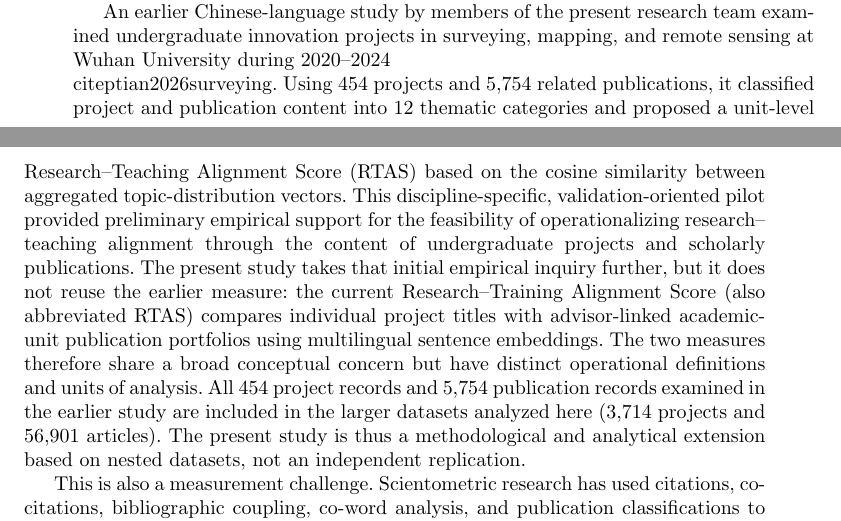
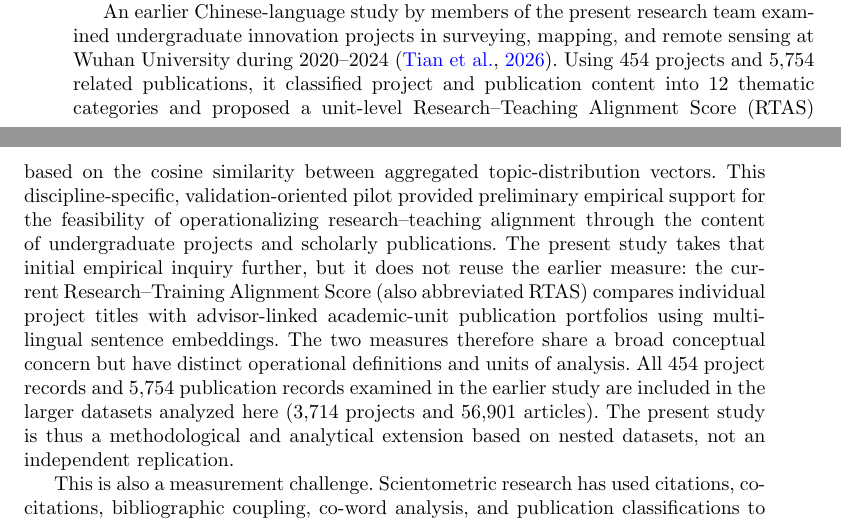
Before and after one commit to victoryangcw/RTAS-knowledge-diffusion, a LaTeX paper (manuscript/springer_submission/main.tex): two parts of pages 2 and 3 of 38, joined at a grey line, cut so that both start at the same text. Compiled offline with pdfLaTeX.

Commit message:
Fix citation command and polish Discussion paragraph boundaries

```diff
--- a/manuscript/springer_submission/main.tex
+++ b/manuscript/springer_submission/main.tex
@@ -40,7 +40,7 @@ Universities often expect active research to enrich undergraduate learning. Yet
 
 One part of this relationship can be examined by looking at what students actually work on. In faculty-supervised undergraduate projects, students develop a research question, solve a practical problem, or explore a proposed topic with guidance from academic staff. However, the subject matter of an individual project is not necessarily close to the research being conducted in the academic unit where it is supervised. Existing studies have more often compared research and teaching through indicators measured at the level of individual scholars or institutions \citep{maisano2023empirical,scafetta2025rt,xiong2026nexus}. These studies help describe relationships between research and teaching performance, but they do not directly show whether the content of a particular student project is related to the publication portfolio of its academic environment.
 
-An earlier Chinese-language study by members of the present research team examined undergraduate innovation projects in surveying, mapping, and remote sensing at Wuhan University during 2020--2024 \\citep{tian2026surveying}. Using 454 projects and 5,754 related publications, it classified project and publication content into 12 thematic categories and proposed a unit-level Research--Teaching Alignment Score (RTAS) based on the cosine similarity between aggregated topic-distribution vectors. This discipline-specific, validation-oriented pilot provided preliminary empirical support for the feasibility of operationalizing research--teaching alignment through the content of undergraduate projects and scholarly publications. The present study takes that initial empirical inquiry further, but it does not reuse the earlier measure: the current Research--Training Alignment Score (also abbreviated RTAS) compares individual project titles with advisor-linked academic-unit publication portfolios using multilingual sentence embeddings. The two measures therefore share a broad conceptual concern but have distinct operational definitions and units of analysis. All 454 project records and 5,754 publication records examined in the earlier study are included in the larger datasets analyzed here (3,714 projects and 56,901 articles). The present study is thus a methodological and analytical extension based on nested datasets, not an independent replication.
+An earlier Chinese-language study by members of the present research team examined undergraduate innovation projects in surveying, mapping, and remote sensing at Wuhan University during 2020--2024 \citep{tian2026surveying}. Using 454 projects and 5,754 related publications, it classified project and publication content into 12 thematic categories and proposed a unit-level Research--Teaching Alignment Score (RTAS) based on the cosine similarity between aggregated topic-distribution vectors. This discipline-specific, validation-oriented pilot provided preliminary empirical support for the feasibility of operationalizing research--teaching alignment through the content of undergraduate projects and scholarly publications. The present study takes that initial empirical inquiry further, but it does not reuse the earlier measure: the current Research--Training Alignment Score (also abbreviated RTAS) compares individual project titles with advisor-linked academic-unit publication portfolios using multilingual sentence embeddings. The two measures therefore share a broad conceptual concern but have distinct operational definitions and units of analysis. All 454 project records and 5,754 publication records examined in the earlier study are included in the larger datasets analyzed here (3,714 projects and 56,901 articles). The present study is thus a methodological and analytical extension based on nested datasets, not an independent replication.
 
 This is also a measurement challenge. Scientometric research has used citations, co-citations, bibliographic coupling, co-word analysis, and publication classifications to describe relationships among scholarly documents \citep{small1973cocitation,callon1991coword,boyack2010cocitation,yanding2012networks,waltman2012classification}. More recent work uses text representations to identify similarities in meaning, including relationships that are not visible from citations or shared words alone \citep{lamers2021appraisal,huang2022interdisciplinarity,motohashi2024measuring}. Such approaches are particularly relevant when the records being compared use different languages. In the present study, Chinese characters account for 92.3\% of project-title characters on average, whereas 56,858 of the 56,901 OpenAlex article titles (99.9\%) contain no Chinese characters. A comparison based only on shared words or characters would therefore miss many potential relationships between the two sets of titles.
 
```
Also changed, not shown: manuscript/springer_submission/main.tex (4 more changed lines).
